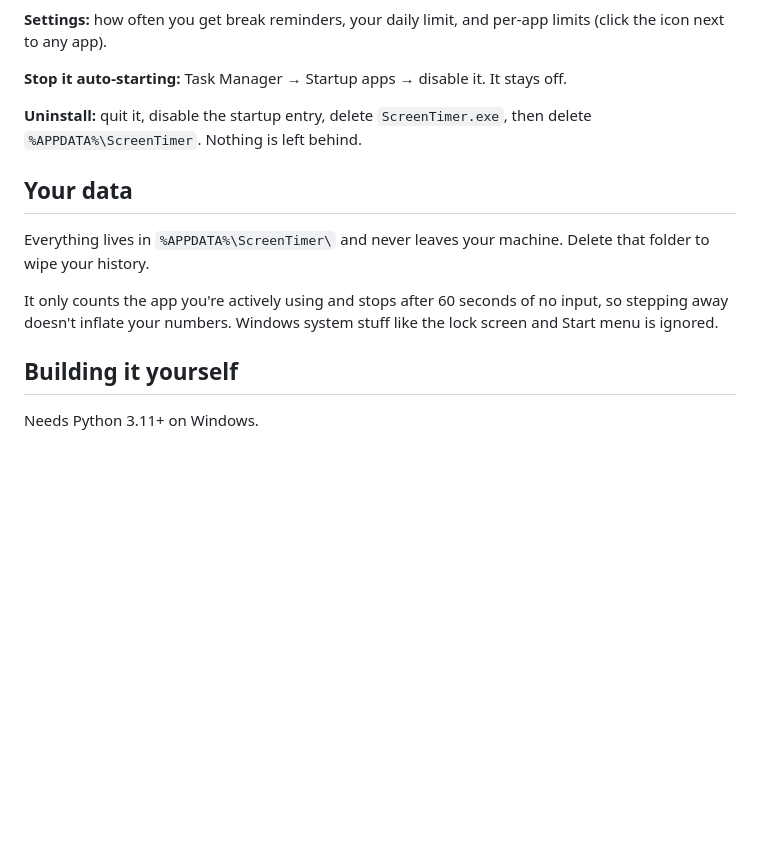
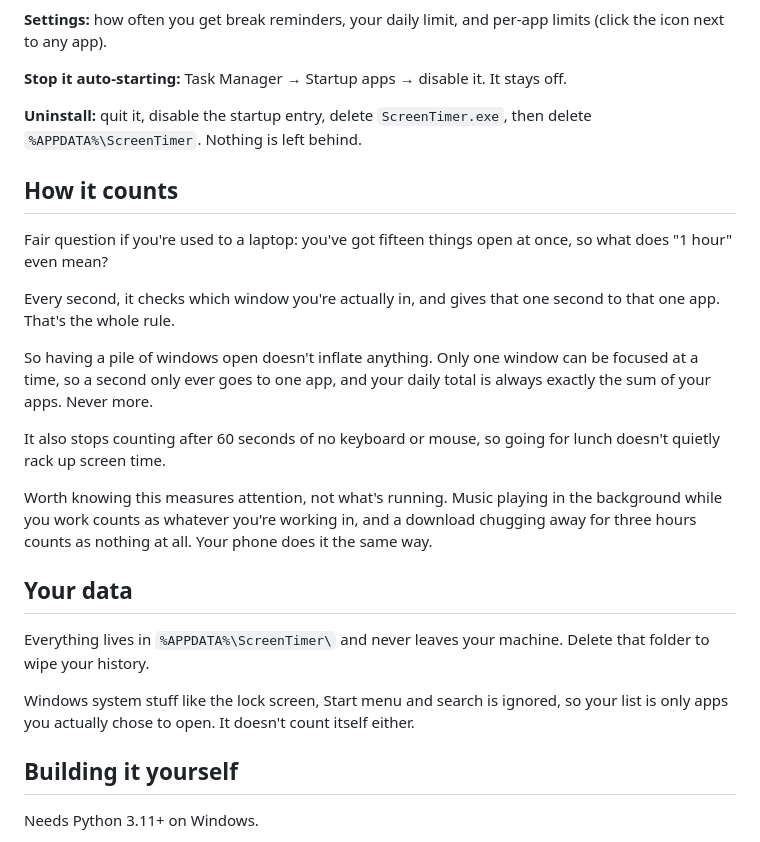
Before and after one commit to arihantslittlecave/screen-timer-for-windows, a Markdown page: README.md, the part around the change. Rendered like a GitHub page; blank space fills up the shorter version.

Commit message:
Document how time is counted
The obvious laptop question is what a daily total means when you have
fifteen windows open. Answering it in the README rather than leaving
people to guess.

```diff
--- a/README.md
+++ b/README.md
@@ -54,14 +54,34 @@ off.
 **Uninstall:** quit it, disable the startup entry, delete `ScreenTimer.exe`,
 then delete `%APPDATA%\ScreenTimer`. Nothing is left behind.
 
+## How it counts
+
+Fair question if you're used to a laptop: you've got fifteen things open at
+once, so what does "1 hour" even mean?
+
+Every second, it checks which window you're actually in, and gives that one
+second to that one app. That's the whole rule.
+
+So having a pile of windows open doesn't inflate anything. Only one window can
+be focused at a time, so a second only ever goes to one app, and your daily
+total is always exactly the sum of your apps. Never more.
+
+It also stops counting after 60 seconds of no keyboard or mouse, so going for
+lunch doesn't quietly rack up screen time.
+
+Worth knowing this measures attention, not what's running. Music playing in the
+background while you work counts as whatever you're working in, and a download
+chugging away for three hours counts as nothing at all. Your phone does it the
+same way.
+
 ## Your data
 
 Everything lives in `%APPDATA%\ScreenTimer\` and never leaves your machine.
 Delete that folder to wipe your history.
 
-It only counts the app you're actively using and stops after 60 seconds of no
-input, so stepping away doesn't inflate your numbers. Windows system stuff
-like the lock screen and Start menu is ignored.
+Windows system stuff like the lock screen, Start menu and search is ignored, so
+your list is only apps you actually chose to open. It doesn't count itself
+either.
 
 ## Building it yourself
 
```
